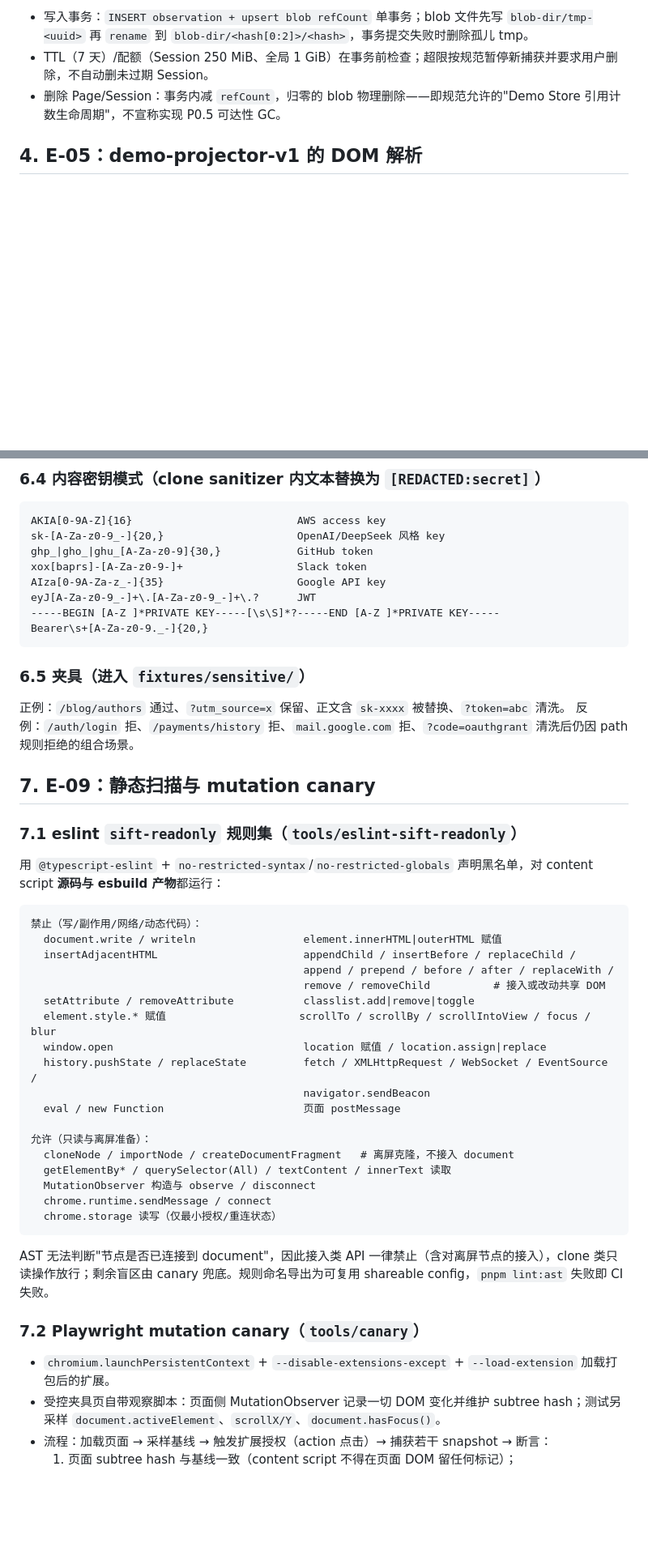
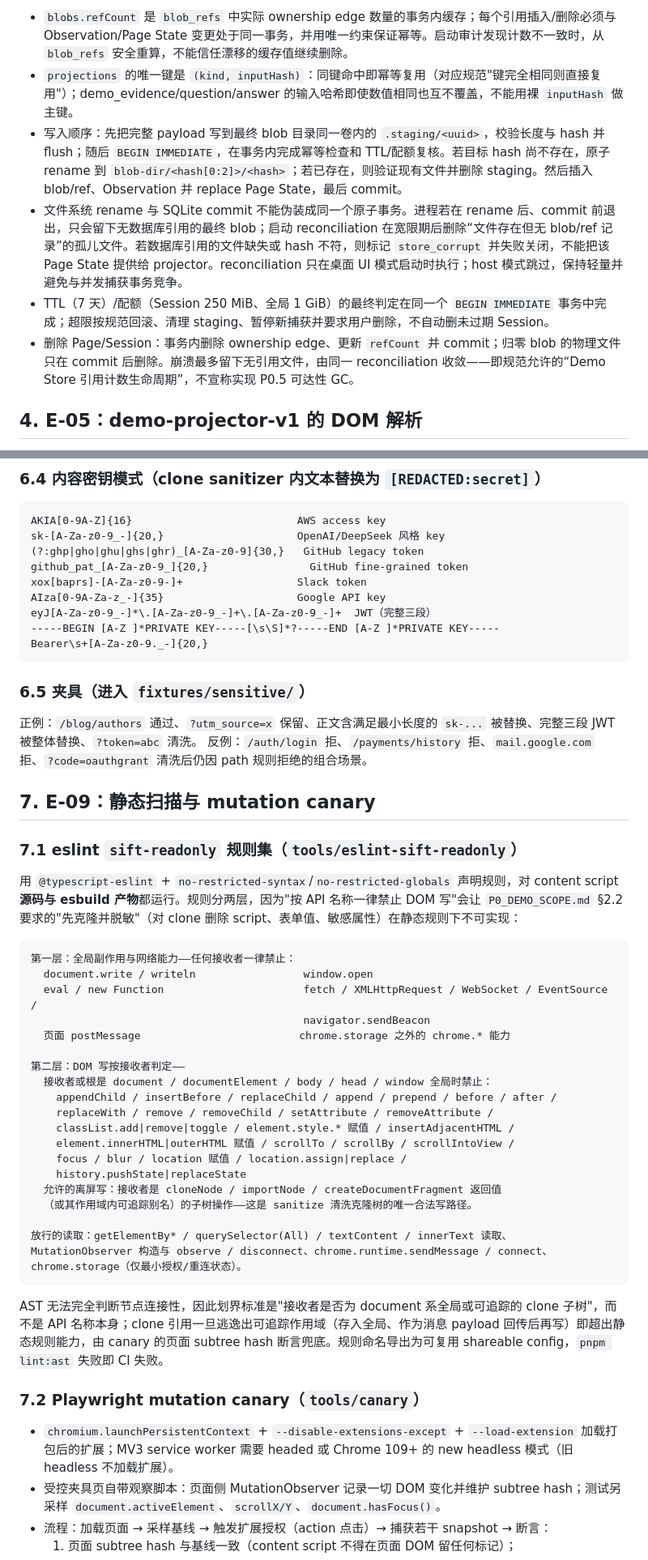
Before and after one commit to myyimu/sift-ai, a Markdown page: ADR-001_DEMO_ENGINEERING.md, 2 parts joined by grey strips. Shown at 81% size. Rendered like a GitHub page; blank space fills up the shorter version.

````diff
--- a/ADR-001_DEMO_ENGINEERING.md
+++ b/ADR-001_DEMO_ENGINEERING.md
@@ -112,8 +120,11 @@ projections      kind(demo_evidence|question|answer), inputHash PK, payload, cre
 ```
 
-- 写入事务：`INSERT observation + upsert blob refCount` 单事务；blob 文件先写 `blob-dir/tmp-<uuid>` 再 `rename` 到 `blob-dir/<hash[0:2]>/<hash>`，事务提交失败时删除孤儿 tmp。
-- TTL（7 天）/配额（Session 250 MiB、全局 1 GiB）在事务前检查；超限按规范暂停新捕获并要求用户删除，不自动删未过期 Session。
-- 删除 Page/Session：事务内减 `refCount`，归零的 blob 物理删除——即规范允许的"Demo Store 引用计数生命周期"，不宣称实现 P0.5 可达性 GC。
+- `blobs.refCount` 是 `blob_refs` 中实际 ownership edge 数量的事务内缓存；每个引用插入/删除必须与 Observation/Page State 变更处于同一事务，并用唯一约束保证幂等。启动审计发现计数不一致时，从 `blob_refs` 安全重算，不能信任漂移的缓存值继续删除。
+- `projections` 的唯一键是 `(kind, inputHash)`：同键命中即幂等复用（对应规范"键完全相同则直接复用"）；demo_evidence/question/answer 的输入哈希即使数值相同也互不覆盖，不能用裸 `inputHash` 做主键。
+- 写入顺序：先把完整 payload 写到最终 blob 目录同一卷内的 `.staging/<uuid>`，校验长度与 hash 并 flush；随后 `BEGIN IMMEDIATE`，在事务内完成幂等检查和 TTL/配额复核。若目标 hash 尚不存在，原子 rename 到 `blob-dir/<hash[0:2]>/<hash>`；若已存在，则验证现有文件并删除 staging。然后插入 blob/ref、Observation 并 replace Page State，最后 commit。
+- 文件系统 rename 与 SQLite commit 不能伪装成同一个原子事务。进程若在 rename 后、commit 前退出，只会留下无数据库引用的最终 blob；启动 reconciliation 在宽限期后删除“文件存在但无 blob/ref 记录”的孤儿文件。若数据库引用的文件缺失或 hash 不符，则标记 `store_corrupt` 并失败关闭，不能把该 Page State 提供给 projector。reconciliation 只在桌面 UI 模式启动时执行；host 模式跳过，保持轻量并避免与并发捕获事务竞争。
+- TTL（7 天）/配额（Session 250 MiB、全局 1 GiB）的最终判定在同一个 `BEGIN IMMEDIATE` 事务中完成；超限按规范回滚、清理 staging、暂停新捕获并要求用户删除，不自动删未过期 Session。
+- 删除 Page/Session：事务内删除 ownership edge、更新 `refCount` 并 commit；归零 blob 的物理文件只在 commit 后删除。崩溃最多留下无引用文件，由同一 reconciliation 收敛——即规范允许的“Demo Store 引用计数生命周期”，不宣称实现 P0.5 可达性 GC。
 
 ## 4. E-05：demo-projector-v1 的 DOM 解析
 
@@ -196,51 +208,54 @@ api_key  apikey  key  secret  password  passwd  pwd  jwt
 ```text
 AKIA[0-9A-Z]{16}                          AWS access key
 sk-[A-Za-z0-9_-]{20,}                     OpenAI/DeepSeek 风格 key
-ghp_|gho_|ghu_[A-Za-z0-9]{30,}            GitHub token
+(?:ghp|gho|ghu|ghs|ghr)_[A-Za-z0-9]{30,}   GitHub legacy token
+github_pat_[A-Za-z0-9_]{20,}                GitHub fine-grained token
 xox[baprs]-[A-Za-z0-9-]+                  Slack token
 AIza[0-9A-Za-z_-]{35}                     Google API key
-eyJ[A-Za-z0-9_-]+\.[A-Za-z0-9_-]+\.?      JWT
+eyJ[A-Za-z0-9_-]*\.[A-Za-z0-9_-]+\.[A-Za-z0-9_-]+  JWT（完整三段）
 -----BEGIN [A-Z ]*PRIVATE KEY-----[\s\S]*?-----END [A-Z ]*PRIVATE KEY-----
 Bearer\s+[A-Za-z0-9._-]{20,}
 ```
 
 ### 6.5 夹具（进入 `fixtures/sensitive/`）
 
-正例：`/blog/authors` 通过、`?utm_source=x` 保留、正文含 `sk-xxxx` 被替换、`?token=abc` 清洗。
+正例：`/blog/authors` 通过、`?utm_source=x` 保留、正文含满足最小长度的 `sk-...` 被替换、完整三段 JWT 被整体替换、`?token=abc` 清洗。
 反例：`/auth/login` 拒、`/payments/history` 拒、`mail.google.com` 拒、`?code=oauthgrant` 清洗后仍因 path 规则拒绝的组合场景。
 
 ## 7. E-09：静态扫描与 mutation canary
 
 ### 7.1 eslint `sift-readonly` 规则集（`tools/eslint-sift-readonly`）
 
-用 `@typescript-eslint` + `no-restricted-syntax`/`no-restricted-globals` 声明黑名单，对 content script **源码与 esbuild 产物**都运行：
+用 `@typescript-eslint` + `no-restricted-syntax`/`no-restricted-globals` 声明规则，对 content script **源码与 esbuild 产物**都运行。规则分两层，因为"按 API 名称一律禁止 DOM 写"会让 `P0_DEMO_SCOPE.md` §2.2 要求的"先克隆并脱敏"（对 clone 删除 script、表单值、敏感属性）在静态规则下不可实现：
 
 ```text
-禁止（写/副作用/网络/动态代码）：
-  document.write / writeln                 element.innerHTML|outerHTML 赋值
-  insertAdjacentHTML                       appendChild / insertBefore / replaceChild /
-                                           append / prepend / before / after / replaceWith /
-                                           remove / removeChild          # 接入或改动共享 DOM
-  setAttribute / removeAttribute           classlist.add|remove|toggle
-  element.style.* 赋值                     scrollTo / scrollBy / scrollIntoView / focus / blur
-  window.open                              location 赋值 / location.assign|replace
-  history.pushState / replaceState         fetch / XMLHttpRequest / WebSocket / EventSource /
+第一层：全局副作用与网络能力——任何接收者一律禁止：
+  document.write / writeln                 window.open
+  eval / new Function                      fetch / XMLHttpRequest / WebSocket / EventSource /
                                            navigator.sendBeacon
-  eval / new Function                      页面 postMessage
+  页面 postMessage                         chrome.storage 之外的 chrome.* 能力
 
-允许（只读与离屏准备）：
-  cloneNode / importNode / createDocumentFragment   # 离屏克隆，不接入 document
-  getElementBy* / querySelector(All) / textContent / innerText 读取
-  MutationObserver 构造与 observe / disconnect
-  chrome.runtime.sendMessage / connect
-  chrome.storage 读写（仅最小授权/重连状态）
+第二层：DOM 写按接收者判定——
+  接收者或根是 document / documentElement / body / head / window 全局时禁止：
+    appendChild / insertBefore / replaceChild / append / prepend / before / after /
+    replaceWith / remove / removeChild / setAttribute / removeAttribute /
+    classList.add|remove|toggle / element.style.* 赋值 / insertAdjacentHTML /
+    element.innerHTML|outerHTML 赋值 / scrollTo / scrollBy / scrollIntoView /
+    focus / blur / location 赋值 / location.assign|replace /
+    history.pushState|replaceState
+  允许的离屏写：接收者是 cloneNode / importNode / createDocumentFragment 返回值
+  （或其作用域内可追踪别名）的子树操作——这是 sanitize 清洗克隆树的唯一合法写路径。
+
+放行的读取：getElementBy* / querySelector(All) / textContent / innerText 读取、
+MutationObserver 构造与 observe / disconnect、chrome.runtime.sendMessage / connect、
+chrome.storage（仅最小授权/重连状态）。
 ```
 
-AST 无法判断"节点是否已连接到 document"，因此接入类 API 一律禁止（含对离屏节点的接入），clone 类只读操作放行；剩余盲区由 canary 兜底。规则命名导出为可复用 shareable config，`pnpm lint:ast` 失败即 CI 失败。
+AST 无法完全判断节点连接性，因此划界标准是"接收者是否为 document 系全局或可追踪的 clone 子树"，而不是 API 名称本身；clone 引用一旦逃逸出可追踪作用域（存入全局、作为消息 payload 回传后再写）即超出静态规则能力，由 canary 的页面 subtree hash 断言兜底。规则命名导出为可复用 shareable config，`pnpm lint:ast` 失败即 CI 失败。
 
 ### 7.2 Playwright mutation canary（`tools/canary`）
 
-- `chromium.launchPersistentContext` + `--disable-extensions-except` + `--load-extension` 加载打包后的扩展。
+- `chromium.launchPersistentContext` + `--disable-extensions-except` + `--load-extension` 加载打包后的扩展；MV3 service worker 需要 headed 或 Chrome 109+ 的 new headless 模式（旧 headless 不加载扩展）。
 - 受控夹具页自带观察脚本：页面侧 MutationObserver 记录一切 DOM 变化并维护 subtree hash；测试另采样 `document.activeElement`、`scrollX/Y`、`document.hasFocus()`。
 - 流程：加载页面 → 采样基线 → 触发扩展授权（action 点击）→ 捕获若干 snapshot → 断言：
   1. 页面 subtree hash 与基线一致（content script 不得在页面 DOM 留任何标记）；
````
Also changed, not shown: other parts of ADR-001_DEMO_ENGINEERING.md (+25 -16 lines), READ_ONLY_BROWSER_OBSERVER_SPEC.md (+1 -1 lines).
